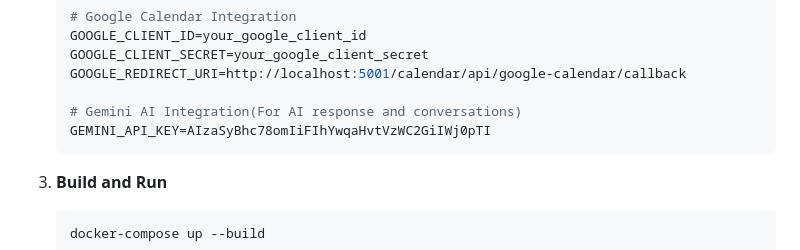
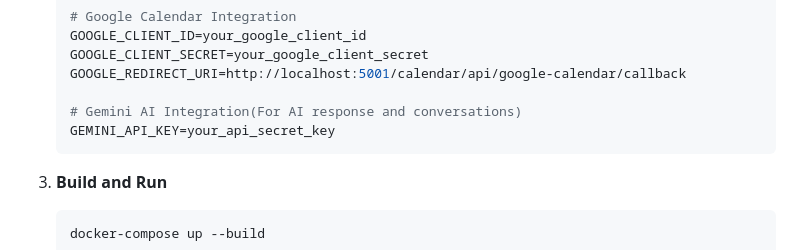
Before and after one commit to HRx88/AIDA, a Markdown page: README.md, the part around the change. Drawn GitHub-style.

Commit message:
Update GEMINI_API_KEY to use placeholder
Replaced actual API key with a placeholder for security.

````diff
--- a/README.md
+++ b/README.md
@@ -122,7 +122,7 @@ graph TD
    GOOGLE_REDIRECT_URI=http://localhost:5001/calendar/api/google-calendar/callback
 
    # Gemini AI Integration(For AI response and conversations)
-   GEMINI_API_KEY=AIzaSyBhc78omIiFIhYwqaHvtVzWC2GiIWj0pTI
+   GEMINI_API_KEY=your_api_secret_key
    ```
 
 
````
